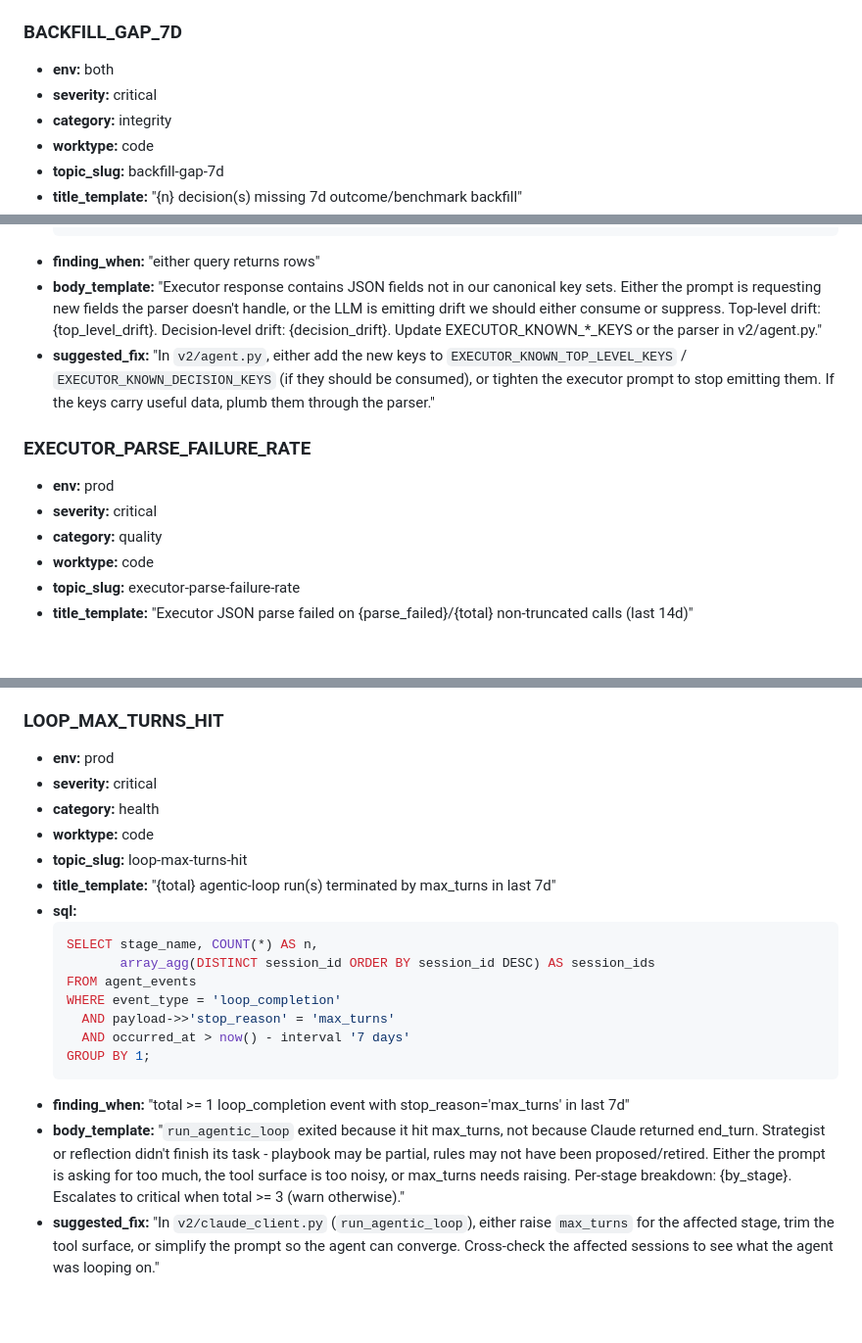
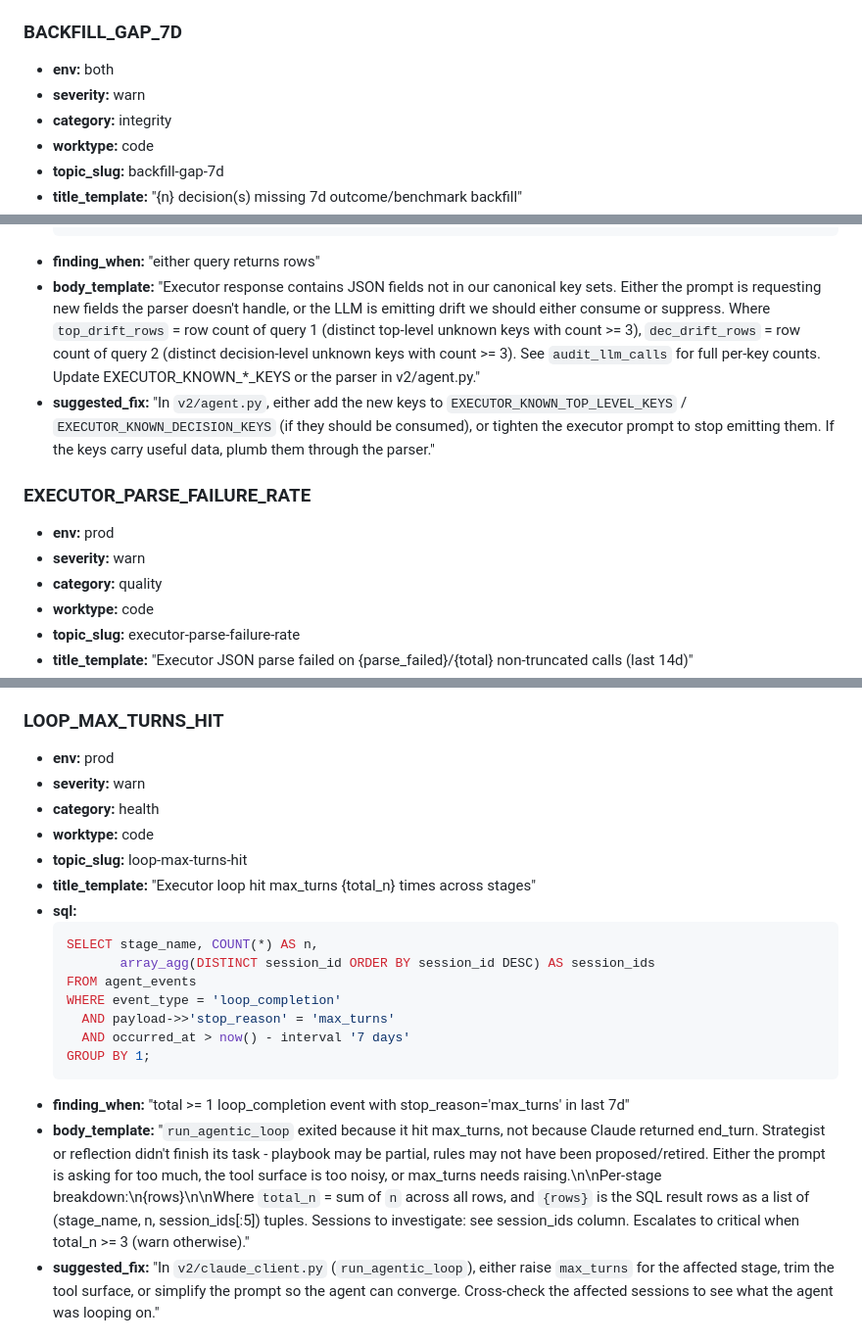
Before and after one commit to jayshaffer/algo, a Markdown page: docs/audit-playbook.md, 3 parts joined by grey strips. Shown at 98% size. Rendered like a GitHub page; blank space fills up the shorter version.

````diff
--- a/docs/audit-playbook.md
+++ b/docs/audit-playbook.md
@@ -88,7 +88,7 @@ The `$POSTGRES_USER` and `$POSTGRES_DB` come from `.env` and `.env.paper`; they'
 ### BACKFILL_GAP_7D
 
 - **env:** both
-- **severity:** critical
+- **severity:** warn
 - **category:** integrity
 - **worktype:** code
 - **topic_slug:** backfill-gap-7d
@@ -634,13 +634,13 @@ The `$POSTGRES_USER` and `$POSTGRES_DB` come from `.env` and `.env.paper`; they'
   HAVING COUNT(*) >= 3;
   ```
 - **finding_when:** "either query returns rows"
-- **body_template:** "Executor response contains JSON fields not in our canonical key sets. Either the prompt is requesting new fields the parser doesn't handle, or the LLM is emitting drift we should either consume or suppress. Top-level drift: {top_level_drift}. Decision-level drift: {decision_drift}. Update EXECUTOR_KNOWN_*_KEYS or the parser in v2/agent.py."
+- **body_template:** "Executor response contains JSON fields not in our canonical key sets. Either the prompt is requesting new fields the parser doesn't handle, or the LLM is emitting drift we should either consume or suppress. Where `top_drift_rows` = row count of query 1 (distinct top-level unknown keys with count >= 3), `dec_drift_rows` = row count of query 2 (distinct decision-level unknown keys with count >= 3). See `audit_llm_calls` for full per-key counts. Update EXECUTOR_KNOWN_*_KEYS or the parser in v2/agent.py."
 - **suggested_fix:** "In `v2/agent.py`, either add the new keys to `EXECUTOR_KNOWN_TOP_LEVEL_KEYS` / `EXECUTOR_KNOWN_DECISION_KEYS` (if they should be consumed), or tighten the executor prompt to stop emitting them. If the keys carry useful data, plumb them through the parser."
 
 ### EXECUTOR_PARSE_FAILURE_RATE
 
 - **env:** prod
-- **severity:** critical
+- **severity:** warn
 - **category:** quality
 - **worktype:** code
 - **topic_slug:** executor-parse-failure-rate
@@ -732,11 +732,11 @@ The `$POSTGRES_USER` and `$POSTGRES_DB` come from `.env` and `.env.paper`; they'
 ### LOOP_MAX_TURNS_HIT
 
 - **env:** prod
-- **severity:** critical
+- **severity:** warn
 - **category:** health
 - **worktype:** code
 - **topic_slug:** loop-max-turns-hit
-- **title_template:** "{total} agentic-loop run(s) terminated by max_turns in last 7d"
+- **title_template:** "Executor loop hit max_turns {total_n} times across stages"
 - **sql:**
   ```sql
   SELECT stage_name, COUNT(*) AS n,
@@ -748,7 +748,7 @@ The `$POSTGRES_USER` and `$POSTGRES_DB` come from `.env` and `.env.paper`; they'
   GROUP BY 1;
   ```
 - **finding_when:** "total >= 1 loop_completion event with stop_reason='max_turns' in last 7d"
-- **body_template:** "`run_agentic_loop` exited because it hit max_turns, not because Claude returned end_turn. Strategist or reflection didn't finish its task - playbook may be partial, rules may not have been proposed/retired. Either the prompt is asking for too much, the tool surface is too noisy, or max_turns needs raising. Per-stage breakdown: {by_stage}. Escalates to critical when total >= 3 (warn otherwise)."
+- **body_template:** "`run_agentic_loop` exited because it hit max_turns, not because Claude returned end_turn. Strategist or reflection didn't finish its task - playbook may be partial, rules may not have been proposed/retired. Either the prompt is asking for too much, the tool surface is too noisy, or max_turns needs raising.\n\nPer-stage breakdown:\n{rows}\n\nWhere `total_n` = sum of `n` across all rows, and `{rows}` is the SQL result rows as a list of (stage_name, n, session_ids[:5]) tuples. Sessions to investigate: see session_ids column. Escalates to critical when total_n >= 3 (warn otherwise)."
 - **suggested_fix:** "In `v2/claude_client.py` (`run_agentic_loop`), either raise `max_turns` for the affected stage, trim the tool surface, or simplify the prompt so the agent can converge. Cross-check the affected sessions to see what the agent was looping on."
 
 ### CACHE_HIT_RATIO_DEGRADATION
````
Also changed, not shown: other parts of docs/audit-playbook.md (+7 -7 lines).
